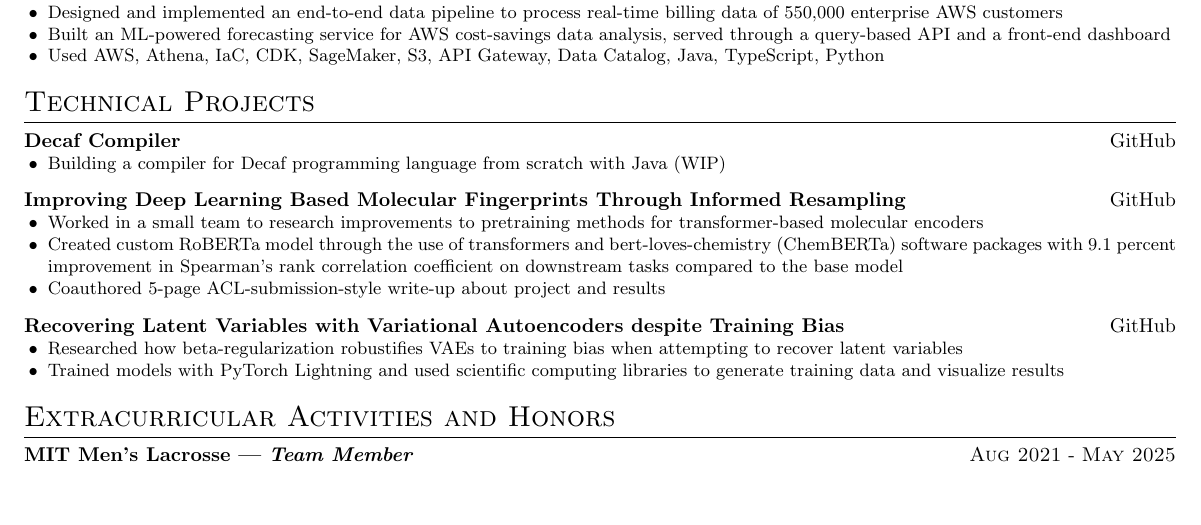
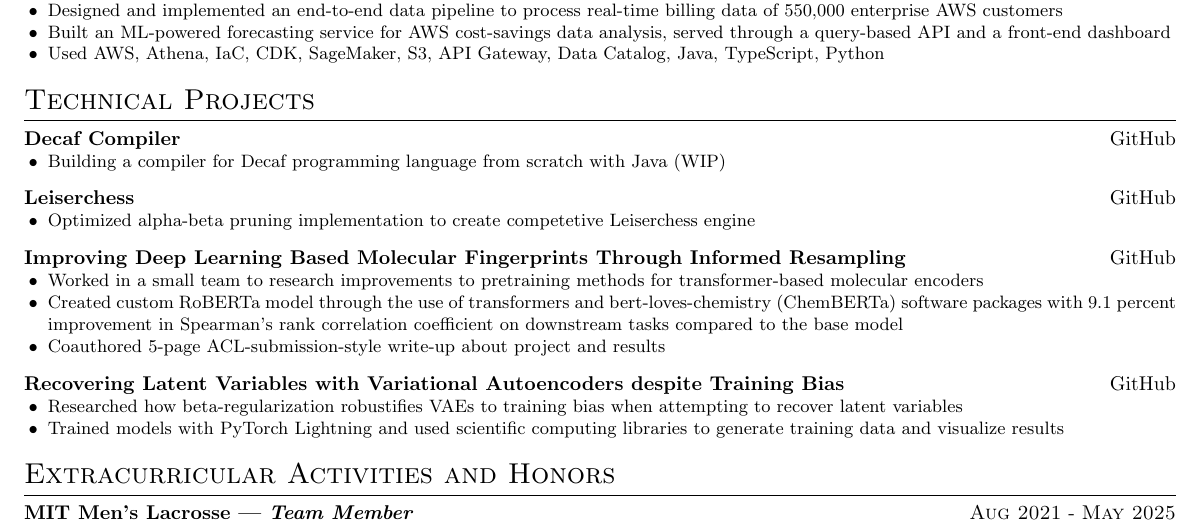
Before and after one commit to ptimons44/resume, a LaTeX CV (src/resume.tex): part of the page, cut so that both start at the same text, the shorter picture padded with empty space. Compiled offline with pdfLaTeX.

Commit message:
add leiserchess to projects section

```diff
--- a/src/resume.tex
+++ b/src/resume.tex
@@ -59,6 +59,12 @@
     \achievement{
     Building a compiler for Decaf programming language from scratch with
     Java (WIP)
+    }
+}
+
+\project{Leiserchess}{leiserchess}{
+    \achievement{
+        Optimized alpha-beta pruning implementation to create competetive Leiserchess engine
     }
 }
 
```
Also changed, not shown: src/resume.pdf.
